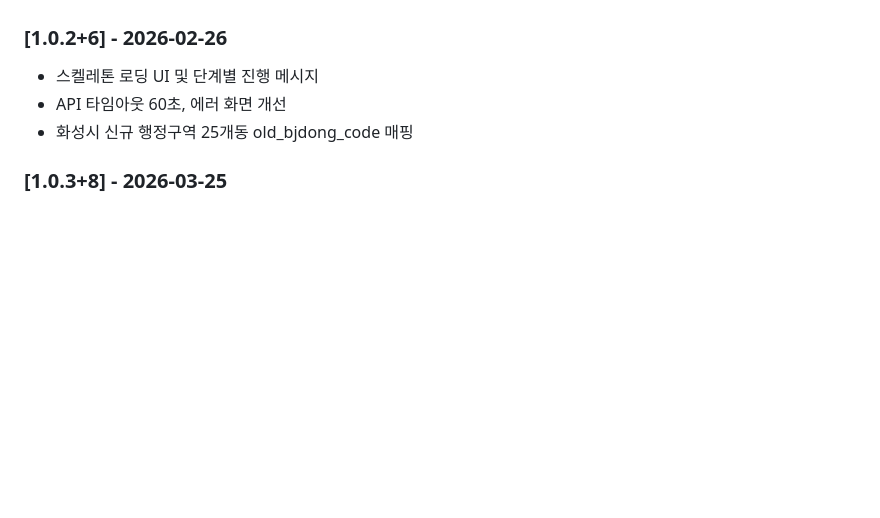
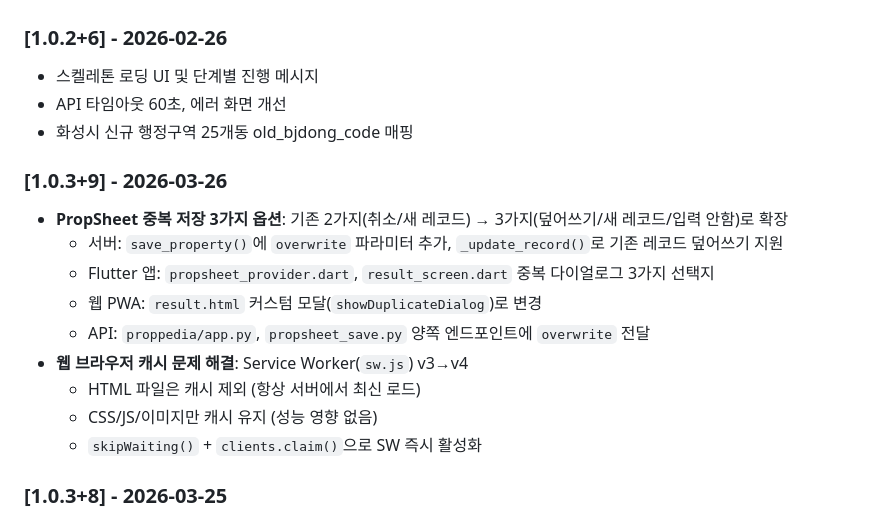
Before and after one commit to cs21jeon/Propnet, a Markdown page: propedia/docs/progress_development.md, the part around the change. Drawn GitHub-style; blank space fills up the shorter version.

Commit message:
docs: 1.0.3+9 중복 저장 3가지 옵션, SW 캐시 수정 이력 추가
Co-Authored-By: Claude Opus 4.6 (1M context) <noreply@anthropic.com>

```diff
--- a/propedia/docs/progress_development.md
+++ b/propedia/docs/progress_development.md
@@ -2470,6 +2470,18 @@ else if (RegExp(r'[동리읍면]산\s+\d').hasMatch(working)) {
 - API 타임아웃 60초, 에러 화면 개선
 - 화성시 신규 행정구역 25개동 old_bjdong_code 매핑
 
+### [1.0.3+9] - 2026-03-26
+
+- **PropSheet 중복 저장 3가지 옵션**: 기존 2가지(취소/새 레코드) → 3가지(덮어쓰기/새 레코드/입력 안함)로 확장
+  - 서버: `save_property()`에 `overwrite` 파라미터 추가, `_update_record()`로 기존 레코드 덮어쓰기 지원
+  - Flutter 앱: `propsheet_provider.dart`, `result_screen.dart` 중복 다이얼로그 3가지 선택지
+  - 웹 PWA: `result.html` 커스텀 모달(`showDuplicateDialog`)로 변경
+  - API: `proppedia/app.py`, `propsheet_save.py` 양쪽 엔드포인트에 `overwrite` 전달
+- **웹 브라우저 캐시 문제 해결**: Service Worker(`sw.js`) v3→v4
+  - HTML 파일은 캐시 제외 (항상 서버에서 최신 로드)
+  - CSS/JS/이미지만 캐시 유지 (성능 영향 없음)
+  - `skipWaiting()` + `clients.claim()`으로 SW 즉시 활성화
+
 ### [1.0.3+8] - 2026-03-25
 
 - **홈페이지 매물지도/검색/상세 DB 전환**: Airtable 백업 JSON/API → PropSheet DB 실시간 조회로 전환
```
